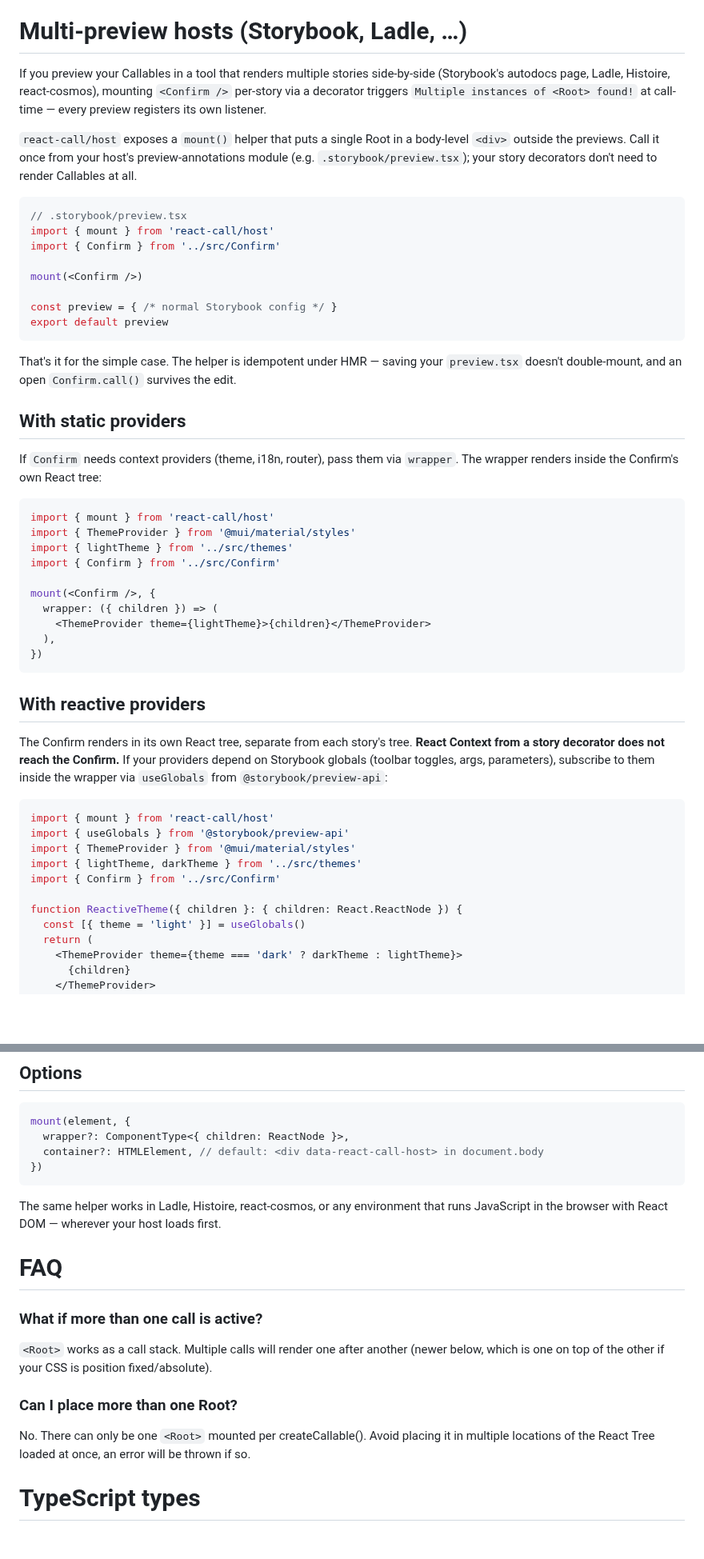
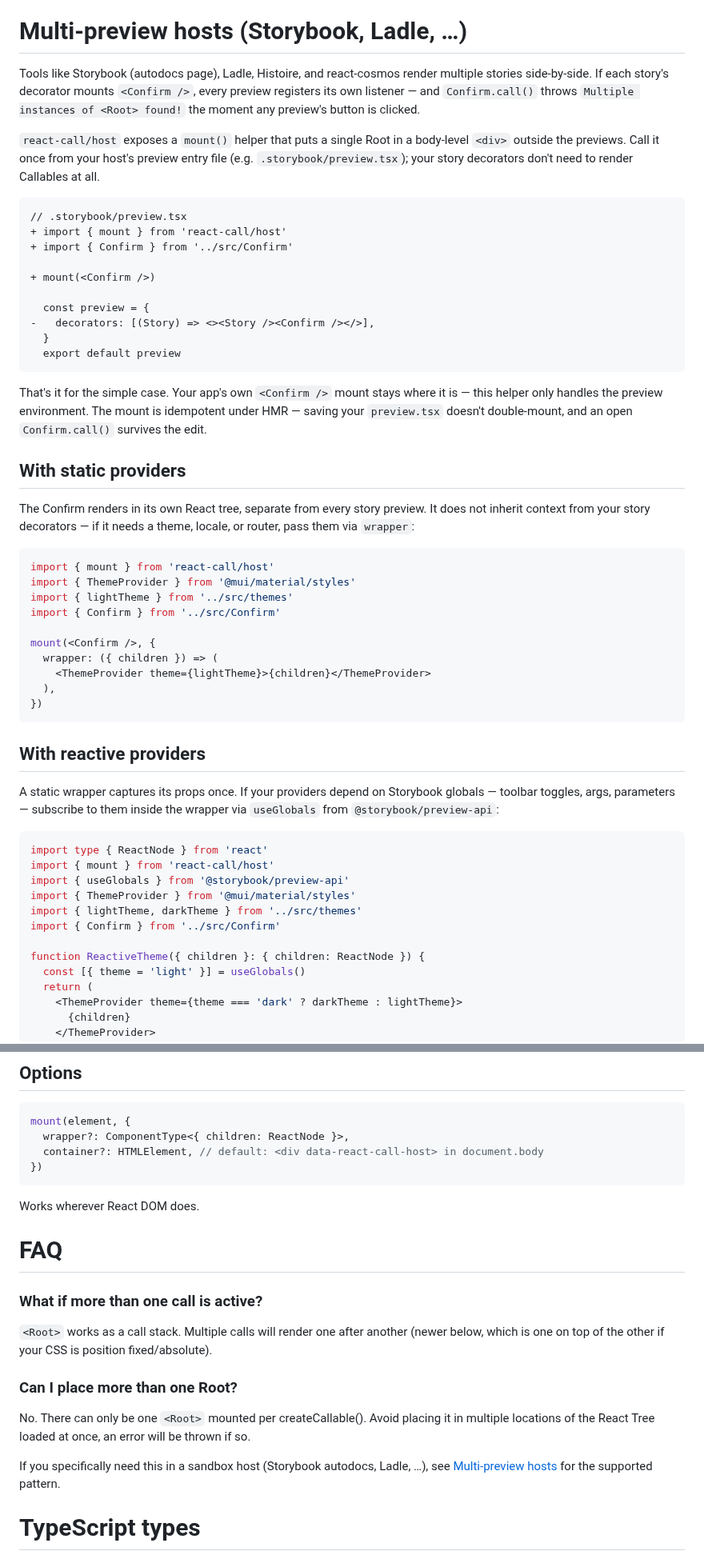
Before and after one commit to desko27/react-call, a Markdown page: README.md, 2 parts joined by grey strips. Shown at 80% size. GitHub-like rendering; blank space fills up the shorter version.

Commit message:
docs(readme): polish Multi-preview hosts section
- Open with a lighter problem statement; drop the "preview-annotations"
  jargon for "preview entry file".
- Show migration as a diff against the broken decorator pattern so
  readers can copy verbatim.
- Bridge the "why pass a wrapper?" question by stating the tree boundary
  up front in the static-providers subsection.
- Note that the app's own mount stays unchanged — only the preview
  environment uses the helper.
- Drop the redundant closing host list; "Works wherever React DOM does"
  carries the point in less space.
- Cross-link from the Errors table entry and the FAQ "Can I place more
  than one Root?" so anyone searching the error string lands here.
- Tighten ReactNode import in the reactive example.

````diff
--- a/README.md
+++ b/README.md
@@ -335,26 +335,28 @@ With the plugin enabled, every top-level `(export) const X = createCallable(...)
 
 # Multi-preview hosts (Storybook, Ladle, …)
 
-If you preview your Callables in a tool that renders multiple stories side-by-side (Storybook's autodocs page, Ladle, Histoire, react-cosmos), mounting `<Confirm />` per-story via a decorator triggers `Multiple instances of <Root> found!` at call-time — every preview registers its own listener.
+Tools like Storybook (autodocs page), Ladle, Histoire, and react-cosmos render multiple stories side-by-side. If each story's decorator mounts `<Confirm />`, every preview registers its own listener — and `Confirm.call()` throws `Multiple instances of <Root> found!` the moment any preview's button is clicked.
 
-`react-call/host` exposes a `mount()` helper that puts a single Root in a body-level `<div>` outside the previews. Call it once from your host's preview-annotations module (e.g. `.storybook/preview.tsx`); your story decorators don't need to render Callables at all.
+`react-call/host` exposes a `mount()` helper that puts a single Root in a body-level `<div>` outside the previews. Call it once from your host's preview entry file (e.g. `.storybook/preview.tsx`); your story decorators don't need to render Callables at all.
 
-```tsx
+```diff
 // .storybook/preview.tsx
-import { mount } from 'react-call/host'
-import { Confirm } from '../src/Confirm'
++ import { mount } from 'react-call/host'
++ import { Confirm } from '../src/Confirm'
 
-mount(<Confirm />)
++ mount(<Confirm />)
 
-const preview = { /* normal Storybook config */ }
-export default preview
+  const preview = {
+-   decorators: [(Story) => <><Story /><Confirm /></>],
+  }
+  export default preview
 ```
 
-That's it for the simple case. The helper is idempotent under HMR — saving your `preview.tsx` doesn't double-mount, and an open `Confirm.call()` survives the edit.
+That's it for the simple case. Your app's own `<Confirm />` mount stays where it is — this helper only handles the preview environment. The mount is idempotent under HMR — saving your `preview.tsx` doesn't double-mount, and an open `Confirm.call()` survives the edit.
 
 ## With static providers
 
-If `Confirm` needs context providers (theme, i18n, router), pass them via `wrapper`. The wrapper renders inside the Confirm's own React tree:
+The Confirm renders in its own React tree, separate from every story preview. It does not inherit context from your story decorators — if it needs a theme, locale, or router, pass them via `wrapper`:
 
 ```tsx
 import { mount } from 'react-call/host'
@@ -371,16 +373,17 @@ mount(<Confirm />, {
 
 ## With reactive providers
 
-The Confirm renders in its own React tree, separate from each story's tree. **React Context from a story decorator does not reach the Confirm.** If your providers depend on Storybook globals (toolbar toggles, args, parameters), subscribe to them inside the wrapper via `useGlobals` from `@storybook/preview-api`:
+A static wrapper captures its props once. If your providers depend on Storybook globals — toolbar toggles, args, parameters — subscribe to them inside the wrapper via `useGlobals` from `@storybook/preview-api`:
 
 ```tsx
+import type { ReactNode } from 'react'
 import { mount } from 'react-call/host'
 import { useGlobals } from '@storybook/preview-api'
 import { ThemeProvider } from '@mui/material/styles'
 import { lightTheme, darkTheme } from '../src/themes'
 import { Confirm } from '../src/Confirm'
 
-function ReactiveTheme({ children }: { children: React.ReactNode }) {
+function ReactiveTheme({ children }: { children: ReactNode }) {
   const [{ theme = 'light' }] = useGlobals()
   return (
     <ThemeProvider theme={theme === 'dark' ? darkTheme : lightTheme}>
@@ -403,7 +406,7 @@ mount(element, {
 })
 ```
 
-The same helper works in Ladle, Histoire, react-cosmos, or any environment that runs JavaScript in the browser with React DOM — wherever your host loads first.
+Works wherever React DOM does.
 
 # FAQ
 
@@ -414,6 +417,8 @@ The same helper works in Ladle, Histoire, react-cosmos, or any environment that
 ### Can I place more than one Root?
 
 No. There can only be one `<Root>` mounted per createCallable(). Avoid placing it in multiple locations of the React Tree loaded at once, an error will be thrown if so.
+
+If you specifically need this in a sandbox host (Storybook autodocs, Ladle, …), see [Multi-preview hosts](#multi-preview-hosts-storybook-ladle-) for the supported pattern.
 
 # TypeScript types
 
````
Also changed, not shown: other parts of README.md (+1 -1 lines).
